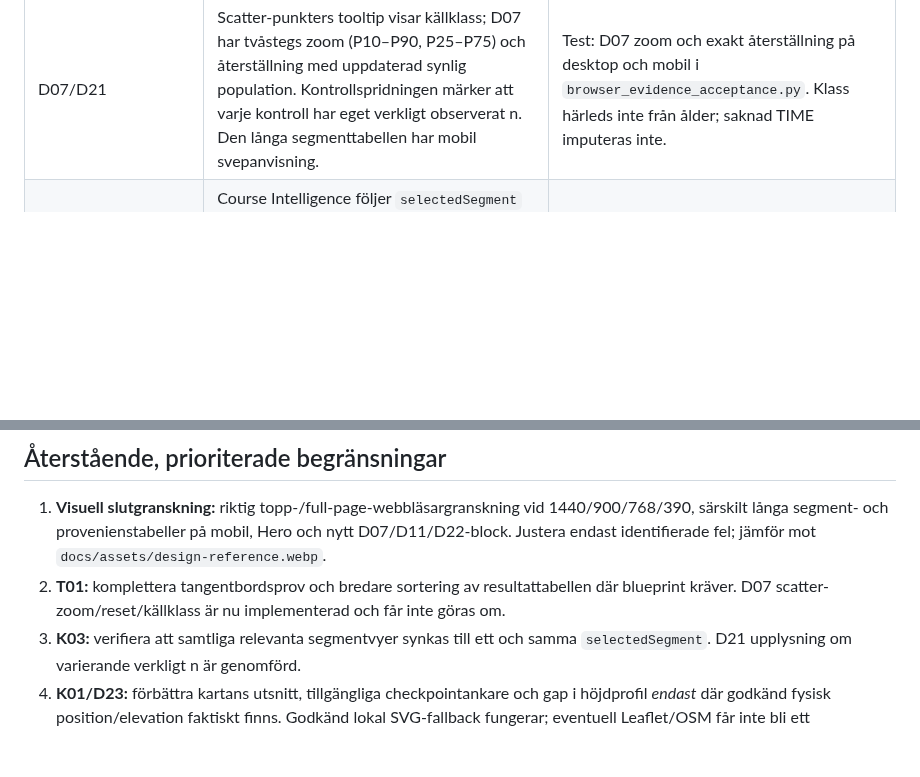
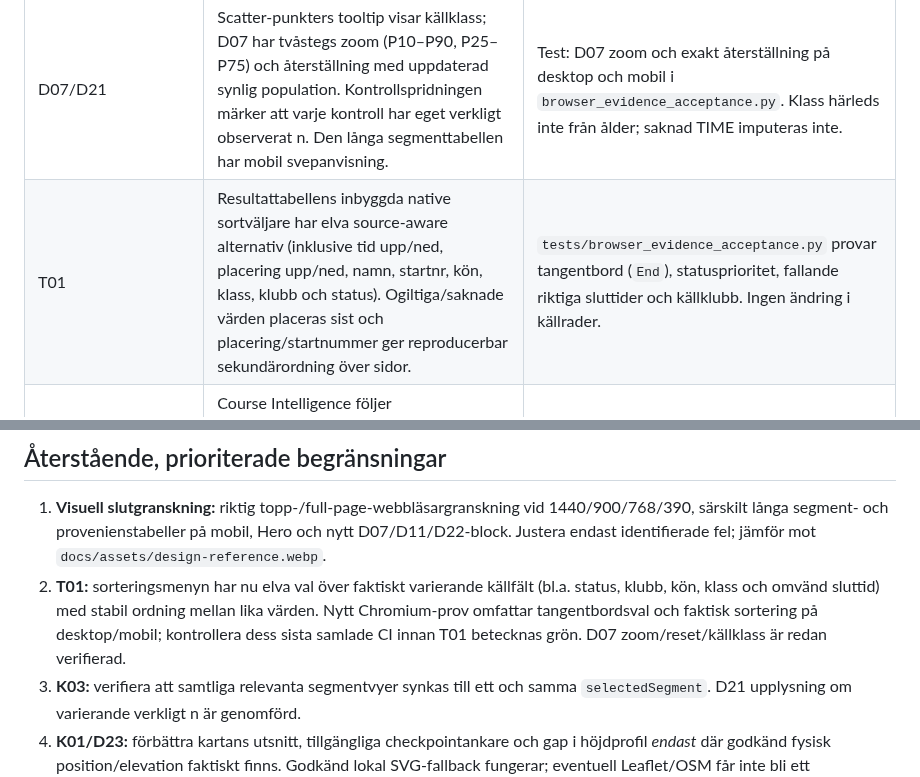
Before and after one commit to Stayinhealthyrunning/satila-splits, a Markdown page: reports/PRE_CODEX_FINAL_HANDOFF_2026-10-01.md, 2 parts joined by grey strips. GitHub-like rendering; blank space fills up the shorter version.

Commit message:
Handoff: document T01 extended source-aware sorting and keyboard acceptance

```diff
--- a/reports/PRE_CODEX_FINAL_HANDOFF_2026-10-01.md
+++ b/reports/PRE_CODEX_FINAL_HANDOFF_2026-10-01.md
@@ -19,6 +19,7 @@ Denna fil är **aktuellt tillägg** till historiska `CODEX_PARITY_AUDIT.md` (var
 | DNF / T04 | Kolumnen `DNF sist här` visar `Okänt` när urvalets DNF helt saknar källkopplad offentlig TIME; inte en falsk numerisk nolla. | Samtliga 128 nuvarande DNF saknar sådan publicerad observation; DNF:s faktiska avbrottsplats är okänd. |
 | D06/passagetäckning | Metadata-only Tostared ligger kvar i stations-/fältflödet, men markeras `endast metadata (0 TIME)` och exkluderas från själva passagetäckningskurvan, så ingen falsk noll-dipp/återhämtning ritas. | Endast editionsbrett verifierade TIME-stationer får ingå i kurvan; grafen visar observerad täckning, aldrig DNF/överlevnad. |
 | D07/D21 | Scatter-punkters tooltip visar källklass; D07 har tvåstegs zoom (P10–P90, P25–P75) och återställning med uppdaterad synlig population. Kontrollspridningen märker att varje kontroll har eget verkligt observerat n. Den långa segmenttabellen har mobil svepanvisning. | Test: D07 zoom och exakt återställning på desktop och mobil i `browser_evidence_acceptance.py`. Klass härleds inte från ålder; saknad TIME imputeras inte. |
+| T01 | Resultattabellens inbyggda native sortväljare har elva source-aware alternativ (inklusive tid upp/ned, placering upp/ned, namn, startnr, kön, klass, klubb och status). Ogiltiga/saknade värden placeras sist och placering/startnummer ger reproducerbar sekundärordning över sidor. | `tests/browser_evidence_acceptance.py` provar tangentbord (`End`), statusprioritet, fallande riktiga sluttider och källklubb. Ingen ändring i källrader. |
 | D22 / K03 | Course Intelligence följer `selectedSegment` och visar n, TIME-median, Q25–Q75 när n≥10, pace när distans stöds, placeringsrörelse samt DNF-täckning. | Ingen påhittad segment-D+, exit-position eller officiell GPX-checkpointprojektion. |
 | D11 | Separat ranking av sista **verifierade positiva** TIME-segmentet mot just det segmentets fältmedian, n≥5; sista tredjedelens placeringsprogression behålls som separat mått. | Kvoten är tidsbaserad, fungerar även för time-only-distans. Sista verifierade segment behöver inte nå målet. |
 | D18/D19 | Heatmap visar samma valda klasser som klasspacingdiagrammet (max fem) och uppdateras vid kryssrutebyte; klassurval återställs vid editionsbyte. | Tom cell = n<5/saknad observation, inte nolltempo. |
@@ -35,7 +36,7 @@ De nya browserkraven är inlagda i `tests/browser_evidence_acceptance.py`: metad
 ## Återstående, prioriterade begränsningar
 
 1. **Visuell slutgranskning:** riktig topp-/full-page-webbläsargranskning vid 1440/900/768/390, särskilt långa segment- och provenienstabeller på mobil, Hero och nytt D07/D11/D22-block. Justera endast identifierade fel; jämför mot `docs/assets/design-reference.webp`.
-2. **T01:** komplettera tangentbordsprov och bredare sortering av resultattabellen där blueprint kräver. D07 scatter-zoom/reset/källklass är nu implementerad och får inte göras om.
+2. **T01:** sorteringsmenyn har nu elva val över faktiskt varierande källfält (bl.a. status, klubb, kön, klass och omvänd sluttid) med stabil ordning mellan lika värden. Nytt Chromium-prov omfattar tangentbordsval och faktisk sortering på desktop/mobil; kontrollera dess sista samlade CI innan T01 betecknas grön. D07 zoom/reset/källklass är redan verifierad.
 3. **K03:** verifiera att samtliga relevanta segmentvyer synkas till ett och samma `selectedSegment`. D21 upplysning om varierande verkligt n är genomförd.
 4. **K01/D23:** förbättra kartans utsnitt, tillgängliga checkpointankare och gap i höjdprofil *endast* där godkänd fysisk position/elevation faktiskt finns. Godkänd lokal SVG-fallback fungerar; eventuell Leaflet/OSM får inte bli ett driftberoende för analysen.
 5. **T06 / P0.4:** segment-D+/D− ska förbli `ej verifierat` tills godkända ban-/kontrollankare medger faktisk segmenthöjd. Planens historiska tidsandelar och n-grind är redan källkorrekta.
```
